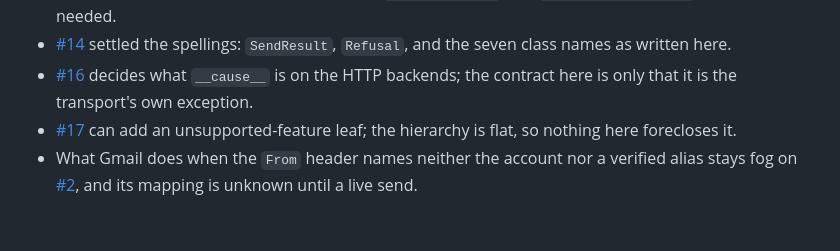
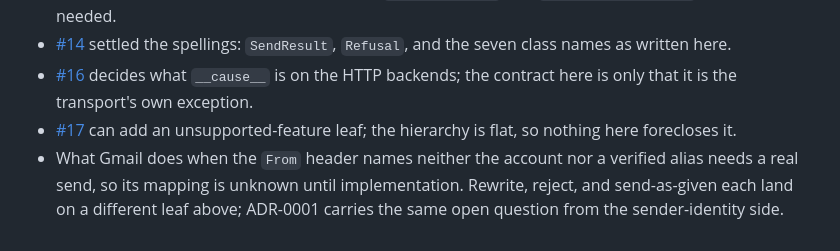
Before and after one commit to ozanozbeker/epistole, a Markdown page: docs/adr/0004-send-result-and-error-model.md, the part around the change. GitHub-like rendering.

```diff
--- a/docs/adr/0004-send-result-and-error-model.md
+++ b/docs/adr/0004-send-result-and-error-model.md
@@ -137,4 +137,5 @@ Epistole never sleeps and never retries.
 - [#14](https://github.com/ozanozbeker/epistole/issues/14) settled the spellings: `SendResult`, `Refusal`, and the seven class names as written here.
 - [#16](https://github.com/ozanozbeker/epistole/issues/16) decides what `__cause__` is on the HTTP backends; the contract here is only that it is the transport's own exception.
 - [#17](https://github.com/ozanozbeker/epistole/issues/17) can add an unsupported-feature leaf; the hierarchy is flat, so nothing here forecloses it.
-- What Gmail does when the `From` header names neither the account nor a verified alias stays fog on [#2](https://github.com/ozanozbeker/epistole/issues/2), and its mapping is unknown until a live send.
+- What Gmail does when the `From` header names neither the account nor a verified alias needs a real send, so its mapping is unknown until implementation.
+  Rewrite, reject, and send-as-given each land on a different leaf above; ADR-0001 carries the same open question from the sender-identity side.
```
Also changed, not shown: docs/adr/0011-credentials-are-values-in-the-backend-module.md (+6 -1 lines), docs/adr/0012-graph-sends-json-on-two-paths-chosen-by-size.md (+2 -1 lines).
